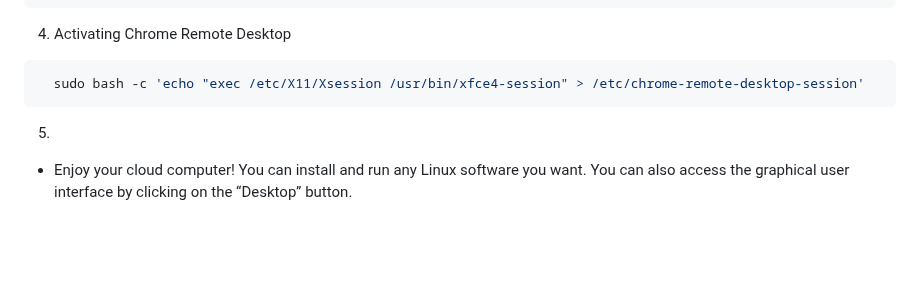
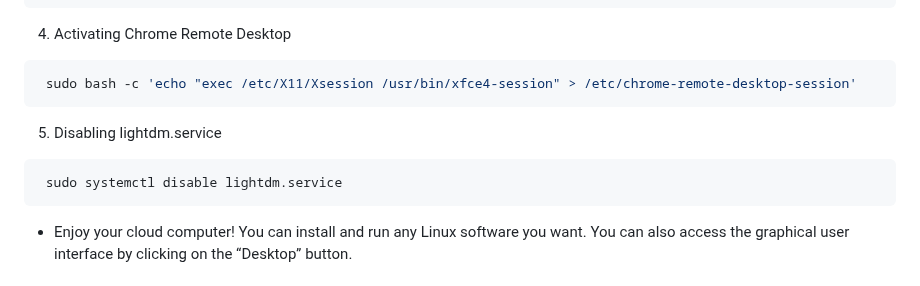
Before and after one commit to AryanVBW/RDPtown, a Markdown page: README.md, the part around the change. Rendered like a GitHub page; blank space fills up the shorter version.

````diff
--- a/README.md
+++ b/README.md
@@ -75,9 +75,12 @@ To use Gmail Cloud Computer, you need to follow these steps:
 
   4. Activating Chrome Remote Desktop
    ```bash
-     sudo bash -c 'echo "exec /etc/X11/Xsession /usr/bin/xfce4-session" > /etc/chrome-remote-desktop-session'
+    sudo bash -c 'echo "exec /etc/X11/Xsession /usr/bin/xfce4-session" > /etc/chrome-remote-desktop-session'
    ```
-   5.
+  5.  Disabling lightdm.service
+   ```bash
+    sudo systemctl disable lightdm.service
+   ```
  - Enjoy your cloud computer! You can install and run any Linux software you want. You can also access the graphical user interface by clicking on the “Desktop” button.
 
 
````
